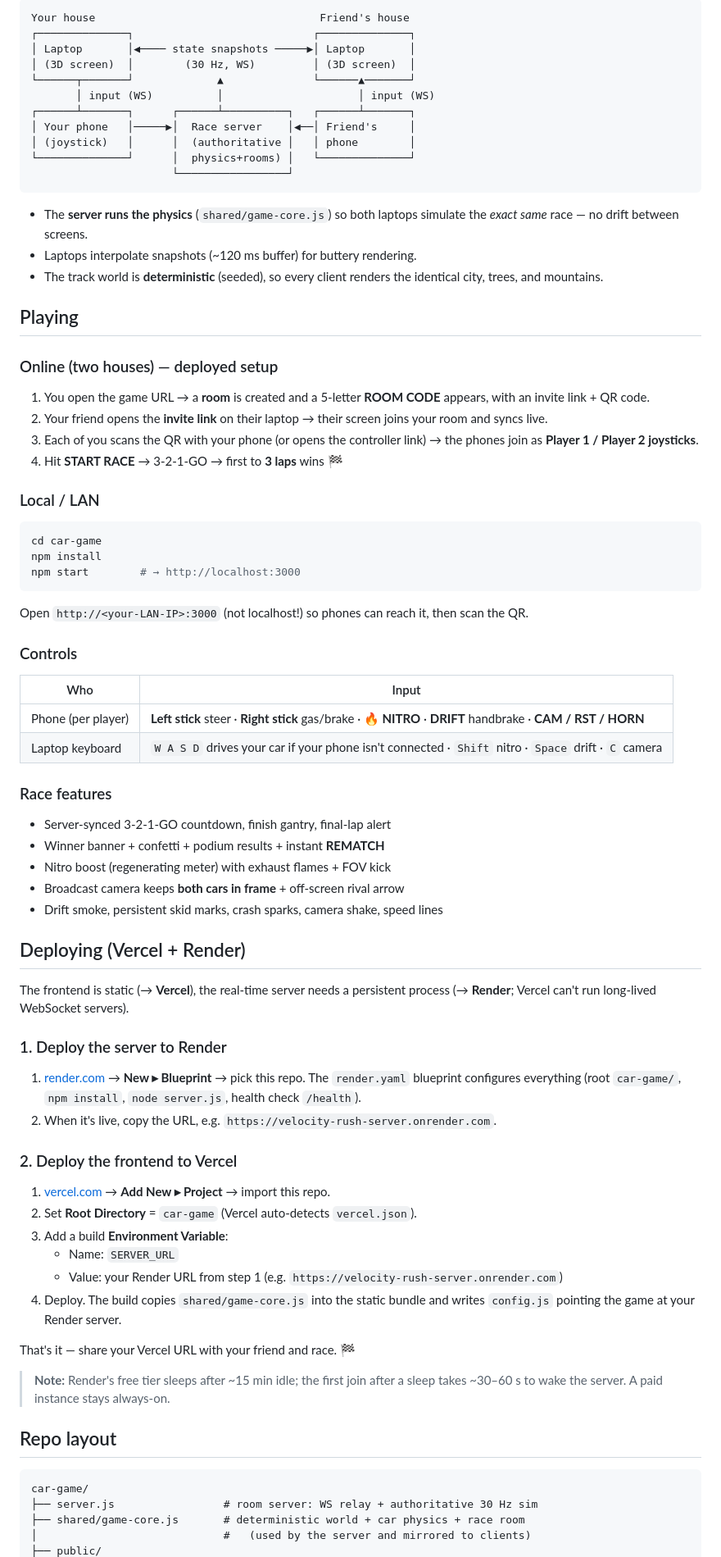
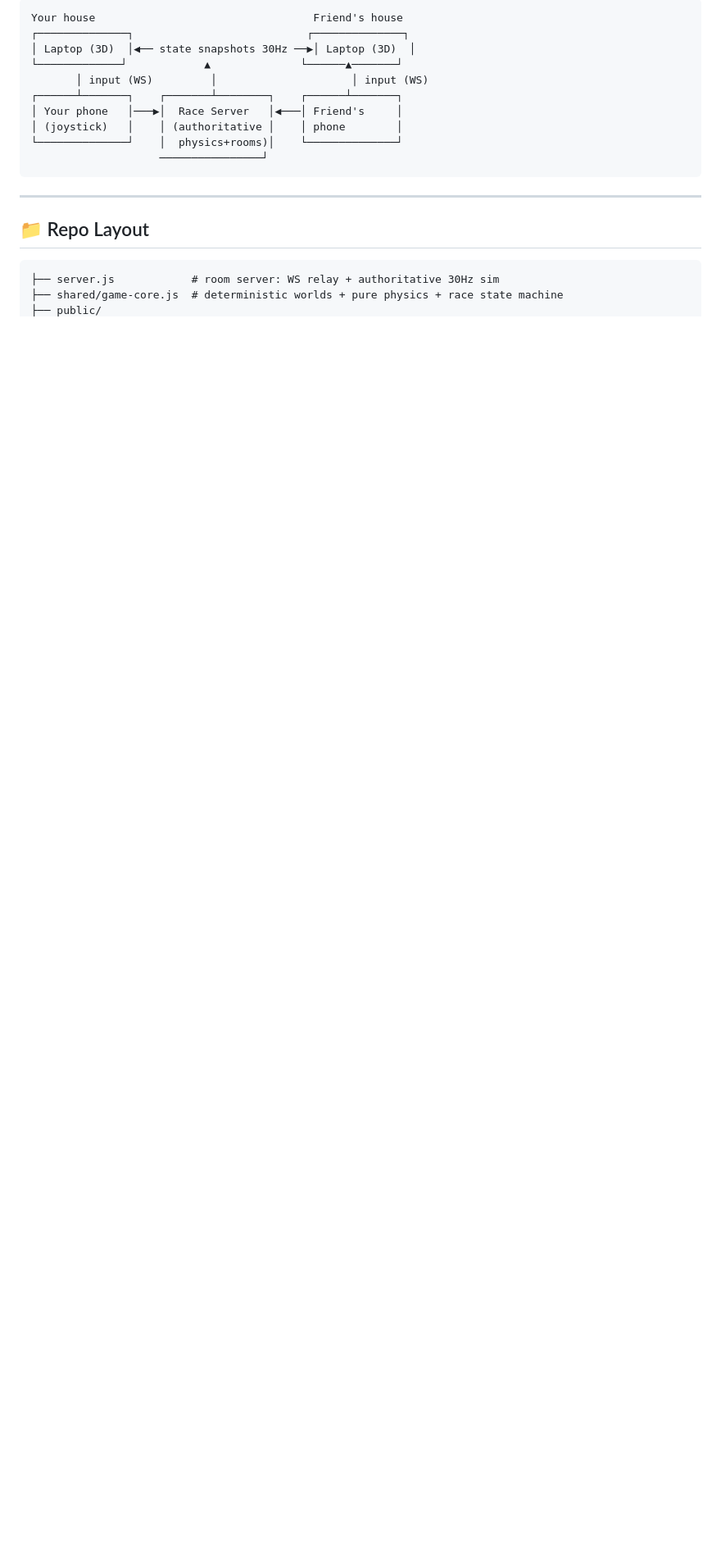
Before and after one commit to yathamsridharreddy/MULTIPLAYER-CAR-GAME, a Markdown page: README.md, the part around one of its changes. Shown at 82% size. Drawn GitHub-style; blank space fills up the shorter version.

Commit message:
beautiful README

````diff
--- a/README.md
+++ b/README.md
@@ -14,88 +96,22 @@ interpolation, and WebAudio engine/skid/nitro sounds synthesized in code.
 
 ```
-Your house                                   Friend's house
-┌──────────────┐                            ┌──────────────┐
-│ Laptop       │◀──── state snapshots ─────▶│ Laptop       │
-│ (3D screen)  │        (30 Hz, WS)         │ (3D screen)  │
-└──────┬───────┘             ▲              └──────▲───────┘
-       │ input (WS)          │                     │ input (WS)
-┌──────┴───────┐      ┌──────┴──────────┐   ┌──────┴───────┐
-│ Your phone   │─────▶│  Race server    │◀──│ Friend's     │
-│ (joystick)   │      │  (authoritative │   │ phone        │
-└──────────────┘      │  physics+rooms) │   └──────────────┘
-                      └─────────────────┘
+Your house                                  Friend's house
+┌──────────────┐                           ┌──────────────┐
+│ Laptop (3D)  │◀── state snapshots 30Hz ──▶│ Laptop (3D)  │
+└─────────────┘            ▲              └──────▲───────┘
+       │ input (WS)         │                     │ input (WS)
+┌──────┴───────┐    ┌───────┴────────┐    ┌──────┴───────┐
+│ Your phone   │───▶│  Race Server   │◀───│ Friend's     │
+│ (joystick)   │    │ (authoritative │    │ phone        │
+└──────────────┘    │  physics+rooms)│    └──────────────┘
+                    ────────────────┘
 ```
 
-- The **server runs the physics** (`shared/game-core.js`) so both laptops
-  simulate the *exact same* race — no drift between screens.
-- Laptops interpolate snapshots (~120 ms buffer) for buttery rendering.
-- The track world is **deterministic** (seeded), so every client renders the
-  identical city, trees, and mountains.
+---
 
-## Playing
-
-### Online (two houses) — deployed setup
-1. You open the game URL → a **room** is created and a 5-letter **ROOM CODE**
-   appears, with an invite link + QR code.
-2. Your friend opens the **invite link** on their laptop → their screen joins
-   your room and syncs live.
-3. Each of you scans the QR with your phone (or opens the controller link) →
-   the phones join as **Player 1 / Player 2 joysticks**.
-4. Hit **START RACE** → 3-2-1-GO → first to **3 laps** wins 🏁
-
-### Local / LAN
-```bash
-cd car-game
-npm install
-npm start        # → http://localhost:3000
-```
-Open `http://<your-LAN-IP>:3000` (not localhost!) so phones can reach it,
-then scan the QR.
-
-### Controls
-
-| Who | Input |
-|-----|-------|
-| Phone (per player) | **Left stick** steer · **Right stick** gas/brake · **🔥 NITRO** · **DRIFT** handbrake · **CAM / RST / HORN** |
-| Laptop keyboard | `W A S D` drives your car if your phone isn't connected · `Shift` nitro · `Space` drift · `C` camera |
-
-### Race features
-- Server-synced 3‑2‑1‑GO countdown, finish gantry, final-lap alert
-- Winner banner + confetti + podium results + instant **REMATCH**
-- Nitro boost (regenerating meter) with exhaust flames + FOV kick
-- Broadcast camera keeps **both cars in frame** + off-screen rival arrow
-- Drift smoke, persistent skid marks, crash sparks, camera shake, speed lines
-
-## Deploying (Vercel + Render)
-
-The frontend is static (→ **Vercel**), the real-time server needs a persistent
-process (→ **Render**; Vercel can't run long-lived WebSocket servers).
-
-### 1. Deploy the server to Render
-1. [render.com](https://render.com) → **New ▸ Blueprint** → pick this repo.
-   The `render.yaml` blueprint configures everything (root `car-game/`,
-   `npm install`, `node server.js`, health check `/health`).
-2. When it's live, copy the URL, e.g. `https://velocity-rush-server.onrender.com`.
-
-### 2. Deploy the frontend to Vercel
-1. [vercel.com](https://vercel.com) → **Add New ▸ Project** → import this repo.
-2. Set **Root Directory** = `car-game` (Vercel auto-detects `vercel.json`).
-3. Add a build **Environment Variable**:
-   - Name: `SERVER_URL`
-   - Value: your Render URL from step 1 (e.g. `https://velocity-rush-server.onrender.com`)
-4. Deploy. The build copies `shared/game-core.js` into the static bundle and
-   writes `config.js` pointing the game at your Render server.
-
-That's it — share your Vercel URL with your friend and race. 🏁
-
-> **Note:** Render's free tier sleeps after ~15 min idle; the first join after
-> a sleep takes ~30–60 s to wake the server. A paid instance stays always-on.
-
-## Repo layout
+## 📁 Repo Layout
 
 ```
-car-game/
-├── server.js                 # room server: WS relay + authoritative 30 Hz sim
-├── shared/game-core.js       # deterministic world + car physics + race room
-│                             #   (used by the server and mirrored to clients)
+├── server.js            # room server: WS relay + authoritative 30Hz sim
+├── shared/game-core.js  # deterministic worlds + pure physics + race state machine
 ├── public/
````
Also changed, not shown: other parts of README.md (+108 -25 lines).
